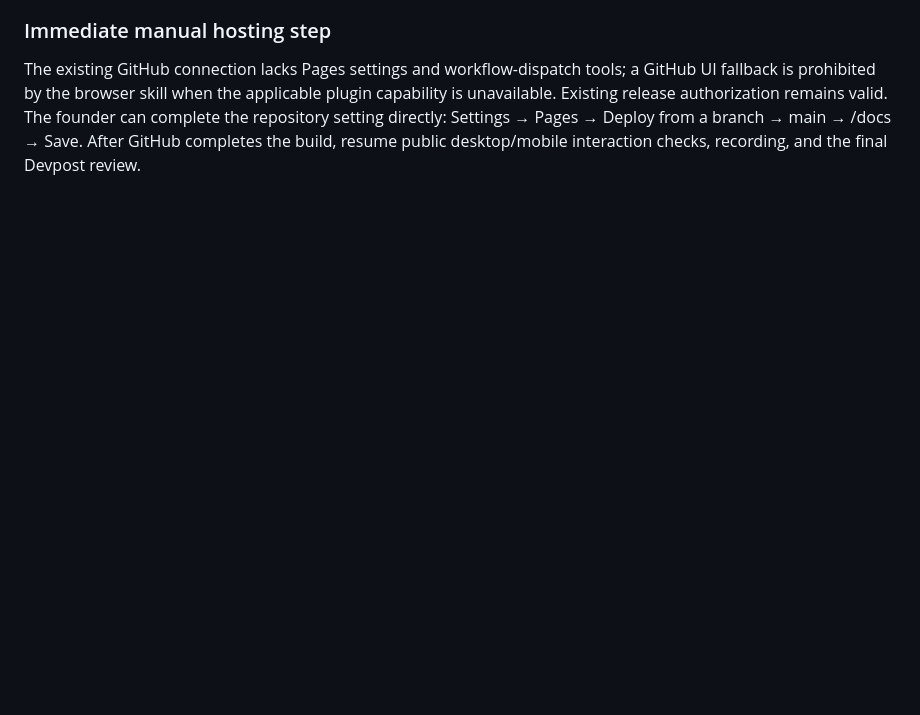
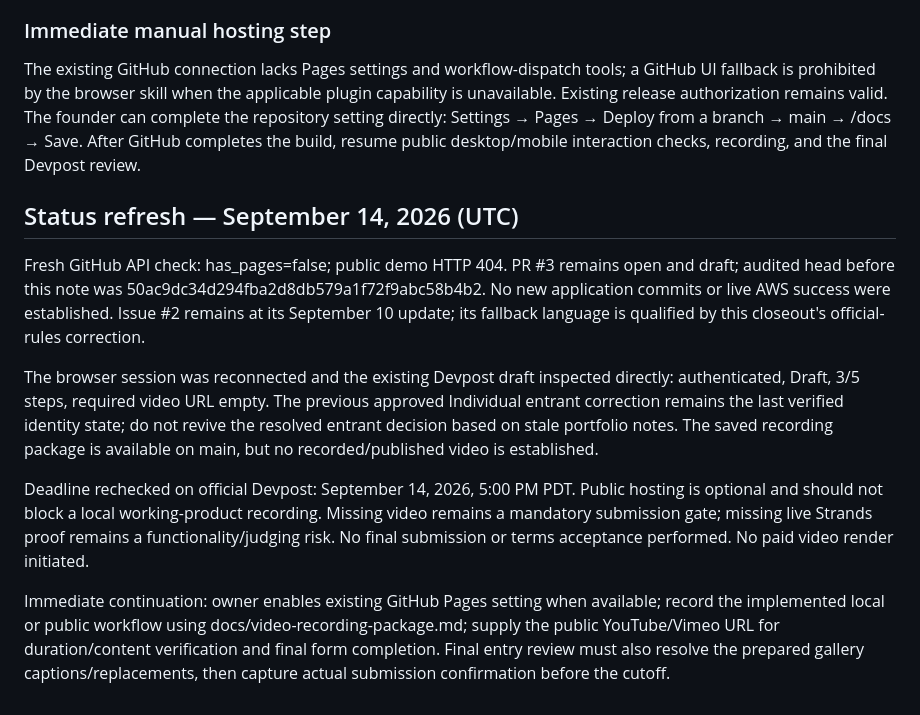
Before and after one commit to aizoya/hospitality-referral-agent, a Markdown page: docs/closeout-2026-09-13.md, the part around the change. Rendered like a GitHub page; blank space fills up the shorter version.

Commit message:
Refresh deadline status with current Pages and authenticated draft evidence

```diff
--- a/docs/closeout-2026-09-13.md
+++ b/docs/closeout-2026-09-13.md
@@ -93,3 +93,13 @@ Preferred final gallery correction: replace image 3 with real source evidence an
 ### Immediate manual hosting step
 
 The existing GitHub connection lacks Pages settings and workflow-dispatch tools; a GitHub UI fallback is prohibited by the browser skill when the applicable plugin capability is unavailable. Existing release authorization remains valid. The founder can complete the repository setting directly: Settings → Pages → Deploy from a branch → main → /docs → Save. After GitHub completes the build, resume public desktop/mobile interaction checks, recording, and the final Devpost review.
+
+## Status refresh — September 14, 2026 (UTC)
+
+Fresh GitHub API check: has_pages=false; public demo HTTP 404. PR #3 remains open and draft; audited head before this note was 50ac9dc34d294fba2d8db579a1f72f9abc58b4b2. No new application commits or live AWS success were established. Issue #2 remains at its September 10 update; its fallback language is qualified by this closeout's official-rules correction.
+
+The browser session was reconnected and the existing Devpost draft inspected directly: authenticated, Draft, 3/5 steps, required video URL empty. The previous approved Individual entrant correction remains the last verified identity state; do not revive the resolved entrant decision based on stale portfolio notes. The saved recording package is available on main, but no recorded/published video is established.
+
+Deadline rechecked on official Devpost: September 14, 2026, 5:00 PM PDT. Public hosting is optional and should not block a local working-product recording. Missing video remains a mandatory submission gate; missing live Strands proof remains a functionality/judging risk. No final submission or terms acceptance performed. No paid video render initiated.
+
+Immediate continuation: owner enables existing GitHub Pages setting when available; record the implemented local or public workflow using docs/video-recording-package.md; supply the public YouTube/Vimeo URL for duration/content verification and final form completion. Final entry review must also resolve the prepared gallery captions/replacements, then capture actual submission confirmation before the cutoff.
```
